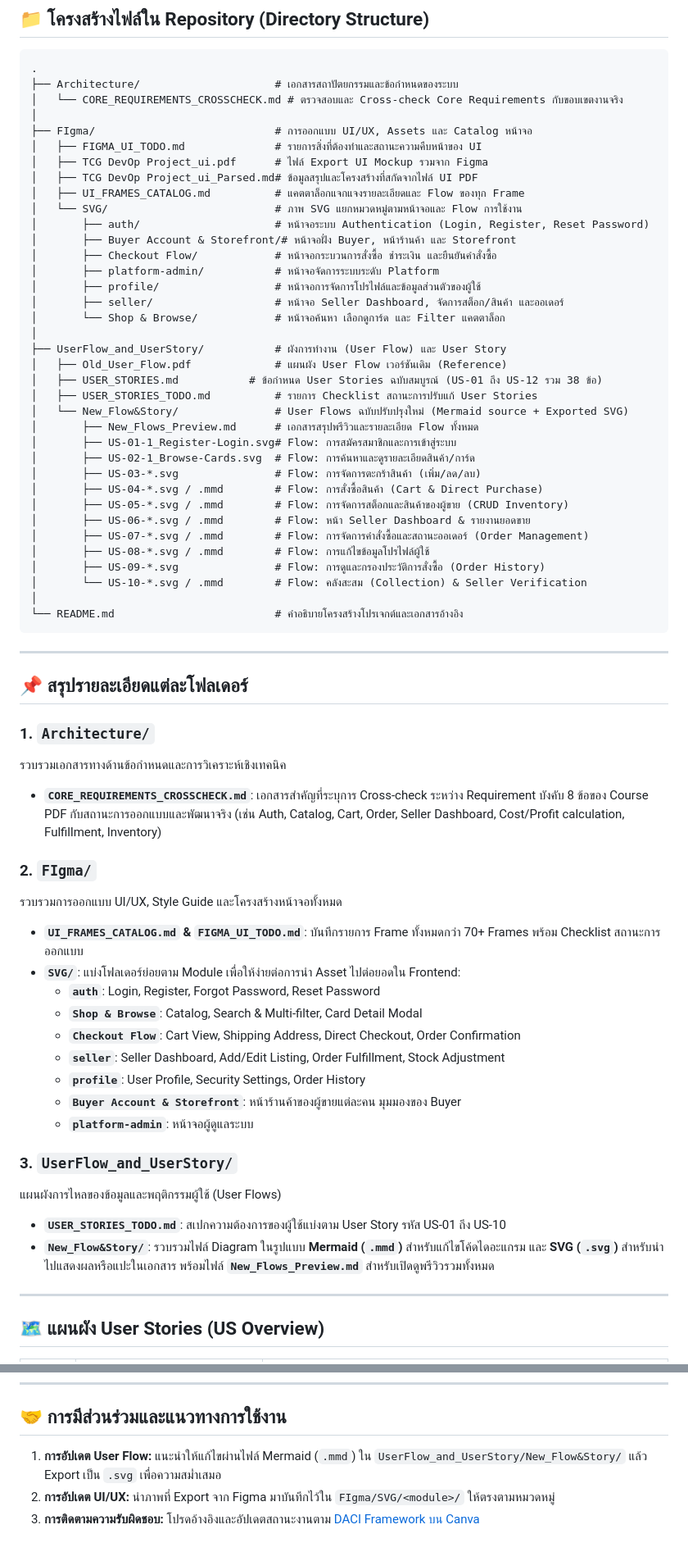
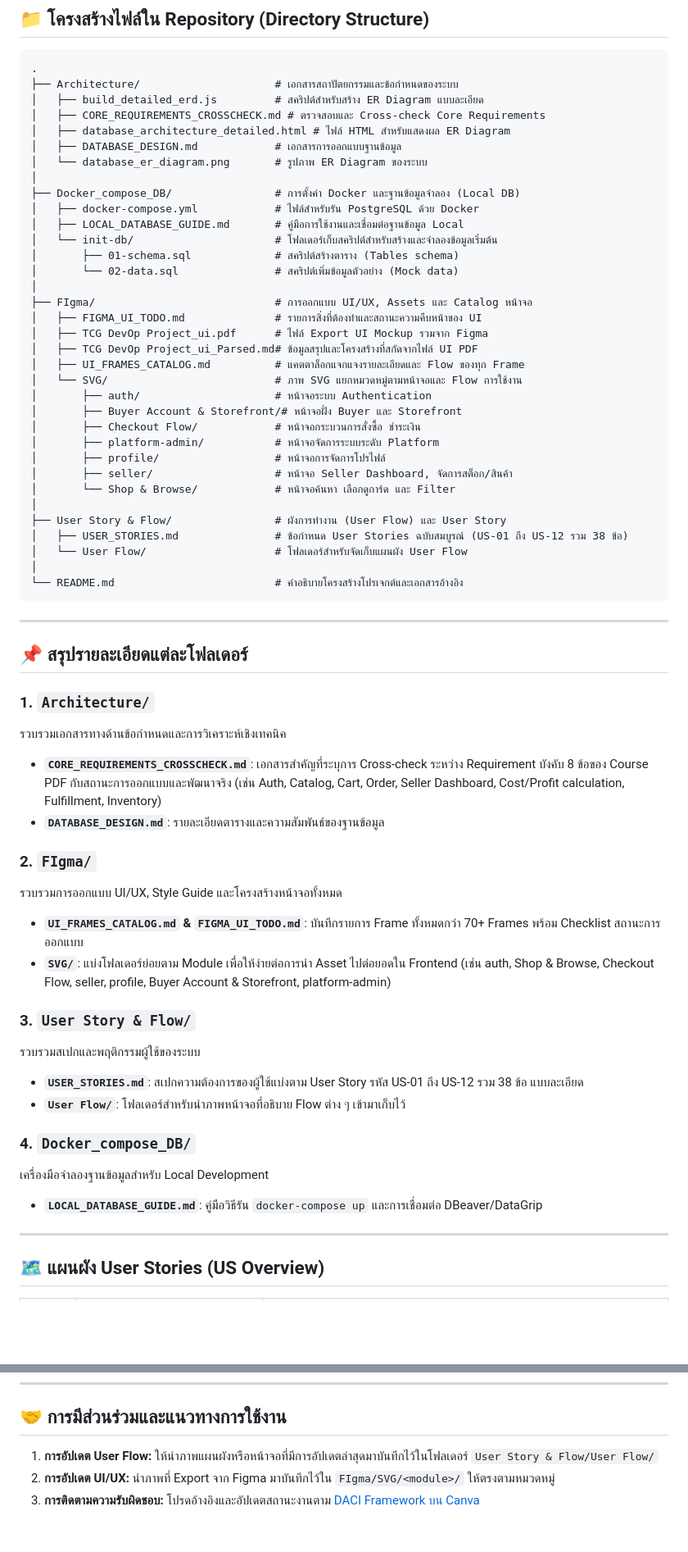
Before and after one commit to MUDST-2026-luntungsadungyong/User-FlowANDFigma-Progress, a Markdown page: README.md, 2 parts joined by grey strips. Shown at 82% size. Drawn GitHub-style; blank space fills up the shorter version.

Commit message:
docs: update README.md to reflect new folder structure and deleted files

````diff
--- a/README.md
+++ b/README.md
@@ -22,7 +22,18 @@
 ```text
 .
 ├── Architecture/                     # เอกสารสถาปัตยกรรมและข้อกำหนดของระบบ
-│   └── CORE_REQUIREMENTS_CROSSCHECK.md # ตรวจสอบและ Cross-check Core Requirements กับขอบเขตงานจริง
+│   ├── build_detailed_erd.js         # สคริปต์สำหรับสร้าง ER Diagram แบบละเอียด
+│   ├── CORE_REQUIREMENTS_CROSSCHECK.md # ตรวจสอบและ Cross-check Core Requirements
+│   ├── database_architecture_detailed.html # ไฟล์ HTML สำหรับแสดงผล ER Diagram
+│   ├── DATABASE_DESIGN.md            # เอกสารการออกแบบฐานข้อมูล
+│   └── database_er_diagram.png       # รูปภาพ ER Diagram ของระบบ
+│
+├── Docker_compose_DB/                # การตั้งค่า Docker และฐานข้อมูลจำลอง (Local DB)
+│   ├── docker-compose.yml            # ไฟล์สำหรับรัน PostgreSQL ด้วย Docker
+│   ├── LOCAL_DATABASE_GUIDE.md       # คู่มือการใช้งานและเชื่อมต่อฐานข้อมูล Local
+│   └── init-db/                      # โฟลเดอร์เก็บสคริปต์สำหรับสร้างและจำลองข้อมูลเริ่มต้น
+│       ├── 01-schema.sql             # สคริปต์สร้างตาราง (Tables schema)
+│       └── 02-data.sql               # สคริปต์เพิ่มข้อมูลตัวอย่าง (Mock data)
 │
 ├── FIgma/                            # การออกแบบ UI/UX, Assets และ Catalog หน้าจอ
 │   ├── FIGMA_UI_TODO.md              # รายการสิ่งที่ต้องทำและสถานะความคืบหน้าของ UI
@@ -30,30 +41,17 @@
 │   ├── TCG DevOp Project_ui_Parsed.md# ข้อมูลสรุปและโครงสร้างที่สกัดจากไฟล์ UI PDF
 │   ├── UI_FRAMES_CATALOG.md          # แคตตาล็อกแจกแจงรายละเอียดและ Flow ของทุก Frame
 │   └── SVG/                          # ภาพ SVG แยกหมวดหมู่ตามหน้าจอและ Flow การใช้งาน
-│       ├── auth/                     # หน้าจอระบบ Authentication (Login, Register, Reset Password)
-│       ├── Buyer Account & Storefront/# หน้าจอฝั่ง Buyer, หน้าร้านค้า และ Storefront
-│       ├── Checkout Flow/            # หน้าจอกระบวนการสั่งซื้อ ชำระเงิน และยืนยันคำสั่งซื้อ
+│       ├── auth/                     # หน้าจอระบบ Authentication
+│       ├── Buyer Account & Storefront/# หน้าจอฝั่ง Buyer และ Storefront
+│       ├── Checkout Flow/            # หน้าจอกระบวนการสั่งซื้อ ชำระเงิน
 │       ├── platform-admin/           # หน้าจอจัดการระบบระดับ Platform
-│       ├── profile/                  # หน้าจอการจัดการโปรไฟล์และข้อมูลส่วนตัวของผู้ใช้
-│       ├── seller/                   # หน้าจอ Seller Dashboard, จัดการสต็อก/สินค้า และออเดอร์
-│       └── Shop & Browse/            # หน้าจอค้นหา เลือกดูการ์ด และ Filter แคตตาล็อก
+│       ├── profile/                  # หน้าจอการจัดการโปรไฟล์
+│       ├── seller/                   # หน้าจอ Seller Dashboard, จัดการสต็อก/สินค้า
+│       └── Shop & Browse/            # หน้าจอค้นหา เลือกดูการ์ด และ Filter
 │
-├── UserFlow_and_UserStory/           # ผังการทำงาน (User Flow) และ User Story
-│   ├── Old_User_Flow.pdf             # แผนผัง User Flow เวอร์ชันเดิม (Reference)
-│   ├── USER_STORIES.md           # ข้อกำหนด User Stories ฉบับสมบูรณ์ (US-01 ถึง US-12 รวม 38 ข้อ)
-│   ├── USER_STORIES_TODO.md          # รายการ Checklist สถานะการปรับแก้ User Stories
-│   └── New_Flow&Story/               # User Flows ฉบับปรับปรุงใหม่ (Mermaid source + Exported SVG)
-│       ├── New_Flows_Preview.md      # เอกสารสรุปพรีวิวและรายละเอียด Flow ทั้งหมด
-│       ├── US-01-1_Register-Login.svg# Flow: การสมัครสมาชิกและการเข้าสู่ระบบ
-│       ├── US-02-1_Browse-Cards.svg  # Flow: การค้นหาและดูรายละเอียดสินค้า/การ์ด
-│       ├── US-03-*.svg               # Flow: การจัดการตะกร้าสินค้า (เพิ่ม/ลด/ลบ)
-│       ├── US-04-*.svg / .mmd        # Flow: การสั่งซื้อสินค้า (Cart & Direct Purchase)
-│       ├── US-05-*.svg / .mmd        # Flow: การจัดการสต็อกและสินค้าของผู้ขาย (CRUD Inventory)
-│       ├── US-06-*.svg / .mmd        # Flow: หน้า Seller Dashboard & รายงานยอดขาย
-│       ├── US-07-*.svg / .mmd        # Flow: การจัดการคำสั่งซื้อและสถานะออเดอร์ (Order Management)
-│       ├── US-08-*.svg / .mmd        # Flow: การแก้ไขข้อมูลโปรไฟล์ผู้ใช้
-│       ├── US-09-*.svg               # Flow: การดูและกรองประวัติการสั่งซื้อ (Order History)
-│       └── US-10-*.svg / .mmd        # Flow: คลังสะสม (Collection) & Seller Verification
+├── User Story & Flow/                # ผังการทำงาน (User Flow) และ User Story
+│   ├── USER_STORIES.md               # ข้อกำหนด User Stories ฉบับสมบูรณ์ (US-01 ถึง US-12 รวม 38 ข้อ)
+│   └── User Flow/                    # โฟลเดอร์สำหรับจัดเก็บแผนผัง User Flow
 │
 └── README.md                         # คำอธิบายโครงสร้างโปรเจกต์และเอกสารอ้างอิง
 ```
@@ -65,23 +63,21 @@
 ### 1. `Architecture/`
 รวบรวมเอกสารทางด้านข้อกำหนดและการวิเคราะห์เชิงเทคนิค
 - **`CORE_REQUIREMENTS_CROSSCHECK.md`**: เอกสารสำคัญที่ระบุการ Cross-check ระหว่าง Requirement บังคับ 8 ข้อของ Course PDF กับสถานะการออกแบบและพัฒนาจริง (เช่น Auth, Catalog, Cart, Order, Seller Dashboard, Cost/Profit calculation, Fulfillment, Inventory)
+- **`DATABASE_DESIGN.md`**: รายละเอียดตารางและความสัมพันธ์ของฐานข้อมูล
 
 ### 2. `FIgma/`
 รวบรวมการออกแบบ UI/UX, Style Guide และโครงสร้างหน้าจอทั้งหมด
 - **`UI_FRAMES_CATALOG.md` & `FIGMA_UI_TODO.md`**: บันทึกรายการ Frame ทั้งหมดกว่า 70+ Frames พร้อม Checklist สถานะการออกแบบ
-- **`SVG/`**: แบ่งโฟลเดอร์ย่อยตาม Module เพื่อให้ง่ายต่อการนำ Asset ไปต่อยอดใน Frontend:
-  - **`auth`**: Login, Register, Forgot Password, Reset Password
-  - **`Shop & Browse`**: Catalog, Search & Multi-filter, Card Detail Modal
-  - **`Checkout Flow`**: Cart View, Shipping Address, Direct Checkout, Order Confirmation
-  - **`seller`**: Seller Dashboard, Add/Edit Listing, Order Fulfillment, Stock Adjustment
-  - **`profile`**: User Profile, Security Settings, Order History
-  - **`Buyer Account & Storefront`**: หน้าร้านค้าของผู้ขายแต่ละคน มุมมองของ Buyer
-  - **`platform-admin`**: หน้าจอผู้ดูแลระบบ
+- **`SVG/`**: แบ่งโฟลเดอร์ย่อยตาม Module เพื่อให้ง่ายต่อการนำ Asset ไปต่อยอดใน Frontend (เช่น auth, Shop & Browse, Checkout Flow, seller, profile, Buyer Account & Storefront, platform-admin)
 
-### 3. `UserFlow_and_UserStory/`
-แผนผังการไหลของข้อมูลและพฤติกรรมผู้ใช้ (User Flows)
-- **`USER_STORIES_TODO.md`**: สเปกความต้องการของผู้ใช้แบ่งตาม User Story รหัส US-01 ถึง US-10
-- **`New_Flow&Story/`**: รวบรวมไฟล์ Diagram ในรูปแบบ **Mermaid (`.mmd`)** สำหรับแก้ไขโค้ดไดอะแกรม และ **SVG (`.svg`)** สำหรับนำไปแสดงผลหรือแปะในเอกสาร พร้อมไฟล์ **`New_Flows_Preview.md`** สำหรับเปิดดูพรีวิวรวมทั้งหมด
+### 3. `User Story & Flow/`
+รวบรวมสเปกและพฤติกรรมผู้ใช้ของระบบ
+- **`USER_STORIES.md`**: สเปกความต้องการของผู้ใช้แบ่งตาม User Story รหัส US-01 ถึง US-12 รวม 38 ข้อ แบบละเอียด
+- **`User Flow/`**: โฟลเดอร์สำหรับนำภาพหน้าจอที่อธิบาย Flow ต่าง ๆ เข้ามาเก็บไว้
+
+### 4. `Docker_compose_DB/`
+เครื่องมือจำลองฐานข้อมูลสำหรับ Local Development
+- **`LOCAL_DATABASE_GUIDE.md`**: คู่มือวิธีรัน `docker-compose up` และการเชื่อมต่อ DBeaver/DataGrip
 
 ---
 
@@ -106,6 +102,6 @@
 
 ## 🤝 การมีส่วนร่วมและแนวทางการใช้งาน
 
-1. **การอัปเดต User Flow:** แนะนำให้แก้ไขผ่านไฟล์ Mermaid (`.mmd`) ใน `UserFlow_and_UserStory/New_Flow&Story/` แล้ว Export เป็น `.svg` เพื่อความสม่ำเสมอ
+1. **การอัปเดต User Flow:** ให้นำภาพแผนผังหรือหน้าจอที่มีการอัปเดตล่าสุดมาบันทึกไว้ในโฟลเดอร์ `User Story & Flow/User Flow/`
 2. **การอัปเดต UI/UX:** นำภาพที่ Export จาก Figma มาบันทึกไว้ใน `FIgma/SVG/<module>/` ให้ตรงตามหมวดหมู่
 3. **การติดตามความรับผิดชอบ:** โปรดอ้างอิงและอัปเดตสถานะงานตาม [DACI Framework บน Canva](https://canva.link/jze669c3fkham3h)
````
